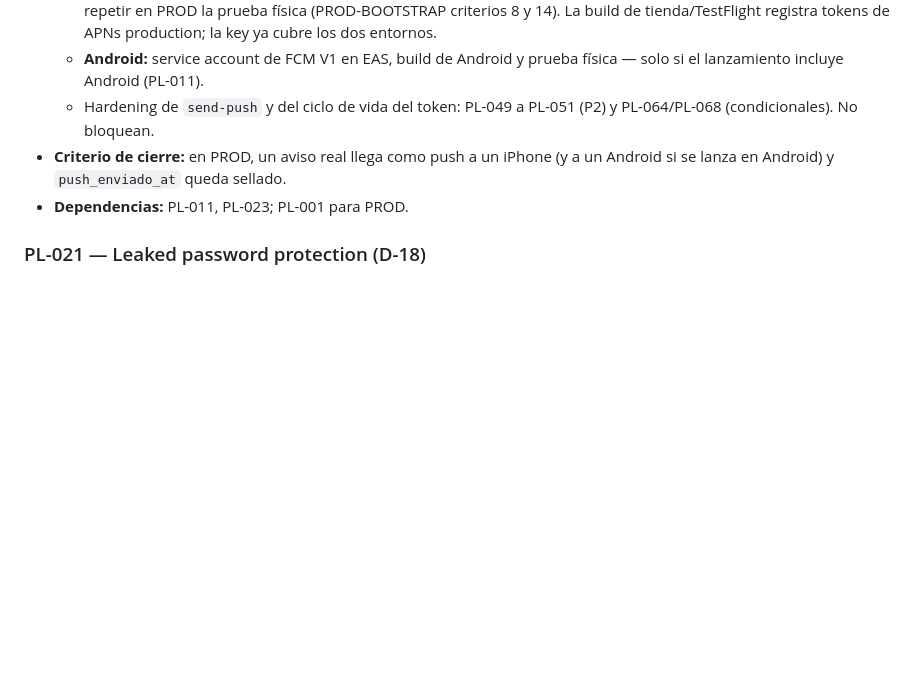
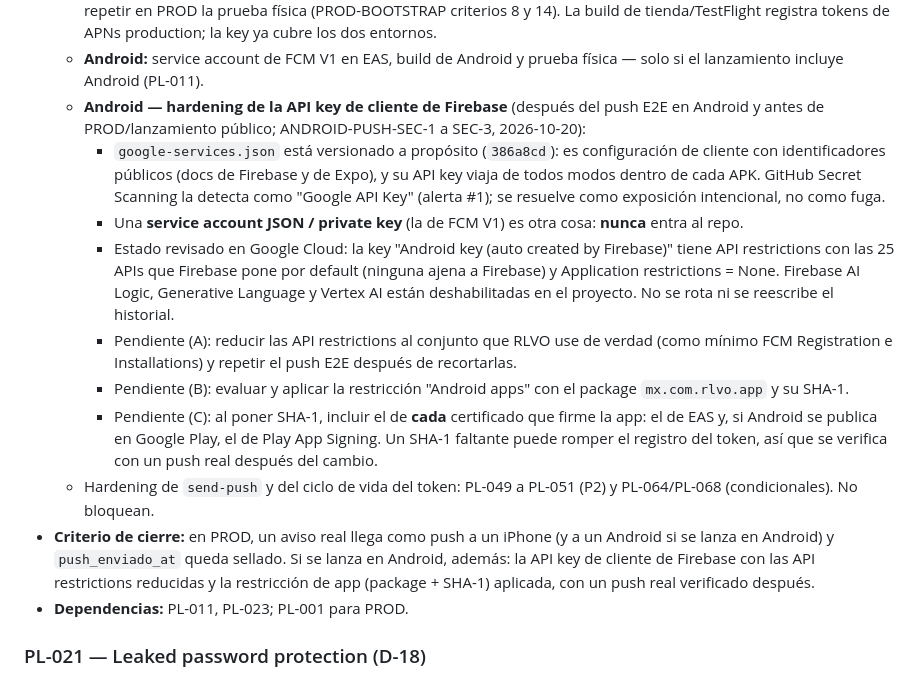
Before and after one commit to Enrique-Macias/Relevo-Marketplace, a Markdown page: docs/PRE_LAUNCH_DEBT.md, the part around the change. Rendered like a GitHub page; blank space fills up the shorter version.

Commit message:
docs: track Firebase client key hardening for Android push

```diff
--- a/docs/PRE_LAUNCH_DEBT.md
+++ b/docs/PRE_LAUNCH_DEBT.md
@@ -362,10 +362,37 @@ reconstruir y verificar:
     registra tokens de APNs production; la key ya cubre los dos entornos.
   - **Android:** service account de FCM V1 en EAS, build de Android y prueba
     física — solo si el lanzamiento incluye Android (PL-011).
+  - **Android — hardening de la API key de cliente de Firebase** (después del
+    push E2E en Android y antes de PROD/lanzamiento público; ANDROID-PUSH-SEC-1
+    a SEC-3, 2026-10-20):
+    - `google-services.json` está versionado a propósito (`386a8cd`): es
+      configuración de cliente con identificadores públicos (docs de Firebase
+      y de Expo), y su API key viaja de todos modos dentro de cada APK. GitHub
+      Secret Scanning la detecta como "Google API Key" (alerta #1); se resuelve
+      como exposición intencional, no como fuga.
+    - Una **service account JSON / private key** (la de FCM V1) es otra cosa:
+      **nunca** entra al repo.
+    - Estado revisado en Google Cloud: la key "Android key (auto created by
+      Firebase)" tiene API restrictions con las 25 APIs que Firebase pone por
+      default (ninguna ajena a Firebase) y Application restrictions = None.
+      Firebase AI Logic, Generative Language y Vertex AI están deshabilitadas
+      en el proyecto. No se rota ni se reescribe el historial.
+    - Pendiente (A): reducir las API restrictions al conjunto que RLVO use de
+      verdad (como mínimo FCM Registration e Installations) y repetir el push
+      E2E después de recortarlas.
+    - Pendiente (B): evaluar y aplicar la restricción "Android apps" con el
+      package `mx.com.rlvo.app` y su SHA-1.
+    - Pendiente (C): al poner SHA-1, incluir el de **cada** certificado que
+      firme la app: el de EAS y, si Android se publica en Google Play, el de
+      Play App Signing. Un SHA-1 faltante puede romper el registro del token,
+      así que se verifica con un push real después del cambio.
   - Hardening de `send-push` y del ciclo de vida del token: PL-049 a PL-051
     (P2) y PL-064/PL-068 (condicionales). No bloquean.
 - **Criterio de cierre:** en PROD, un aviso real llega como push a un iPhone
   (y a un Android si se lanza en Android) y `push_enviado_at` queda sellado.
+  Si se lanza en Android, además: la API key de cliente de Firebase con las
+  API restrictions reducidas y la restricción de app (package + SHA-1)
+  aplicada, con un push real verificado después.
 - **Dependencias:** PL-011, PL-023; PL-001 para PROD.
 
 ### PL-021 — Leaked password protection (D-18)
```
